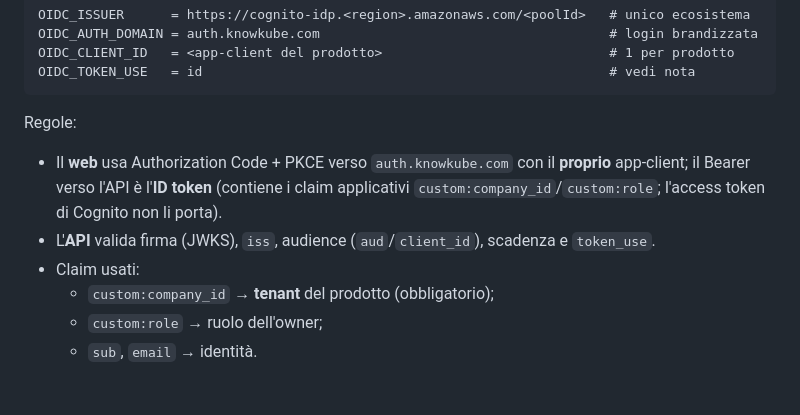
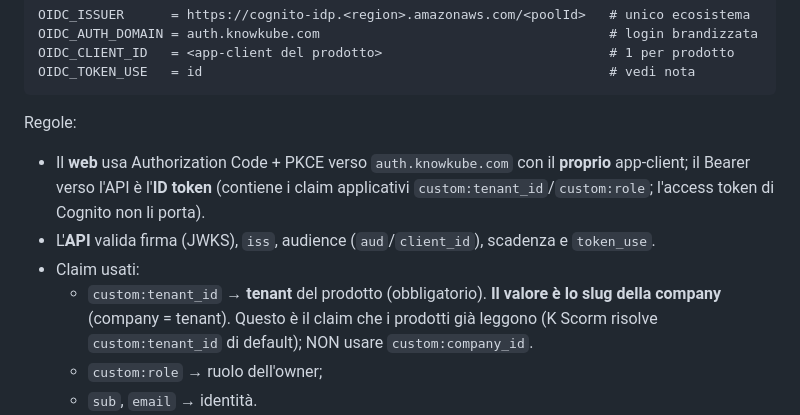
Before and after one commit to sturo82/scorm-generator, a Markdown page: docs/ECOSYSTEM-PRODUCT-INTEGRATION.md, the part around the change. Rendered like a GitHub page; blank space fills up the shorter version.

```diff
--- a/docs/ECOSYSTEM-PRODUCT-INTEGRATION.md
+++ b/docs/ECOSYSTEM-PRODUCT-INTEGRATION.md
@@ -39,12 +39,15 @@ OIDC_TOKEN_USE   = id                                                    # vedi
 Regole:
 - Il **web** usa Authorization Code + PKCE verso `auth.knowkube.com` con il
   **proprio** app-client; il Bearer verso l'API è l'**ID token** (contiene i
-  claim applicativi `custom:company_id`/`custom:role`; l'access token di Cognito
+  claim applicativi `custom:tenant_id`/`custom:role`; l'access token di Cognito
   non li porta).
 - L'**API** valida firma (JWKS), `iss`, audience (`aud`/`client_id`), scadenza e
   `token_use`.
 - Claim usati:
-  - `custom:company_id` → **tenant** del prodotto (obbligatorio);
+  - `custom:tenant_id` → **tenant** del prodotto (obbligatorio). **Il valore è lo
+    slug della company** (company = tenant). Questo è il claim che i prodotti già
+    leggono (K Scorm risolve `custom:tenant_id` di default); NON usare
+    `custom:company_id`.
   - `custom:role` → ruolo dell'owner;
   - `sub`, `email` → identità.
 - Branding: ogni prodotto registra il proprio **Managed Login branding** (sfondo
```
Also changed, not shown: docs/ECOSYSTEM-ADMIN-SSO.md (+9 -9 lines), docs/MANAGER-ECOSYSTEM-SPEC.md (+2 -2 lines).
